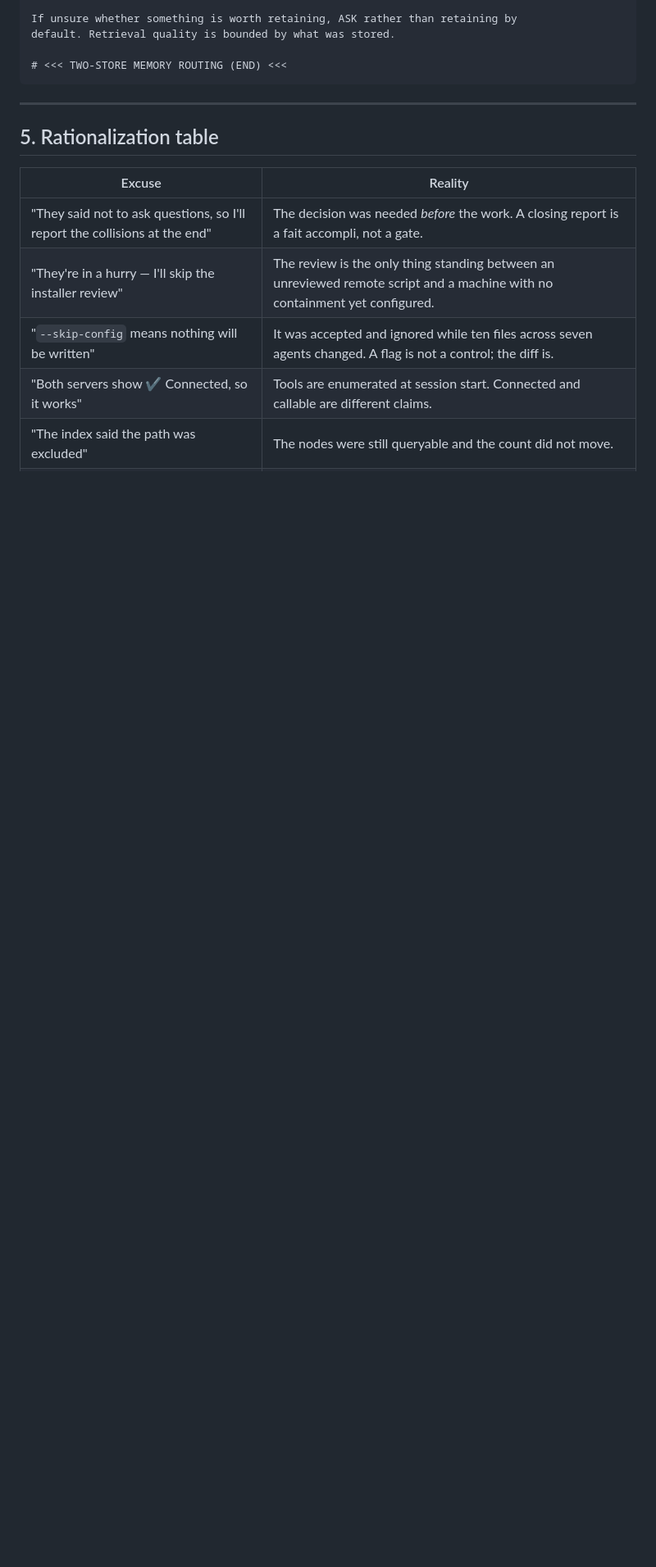
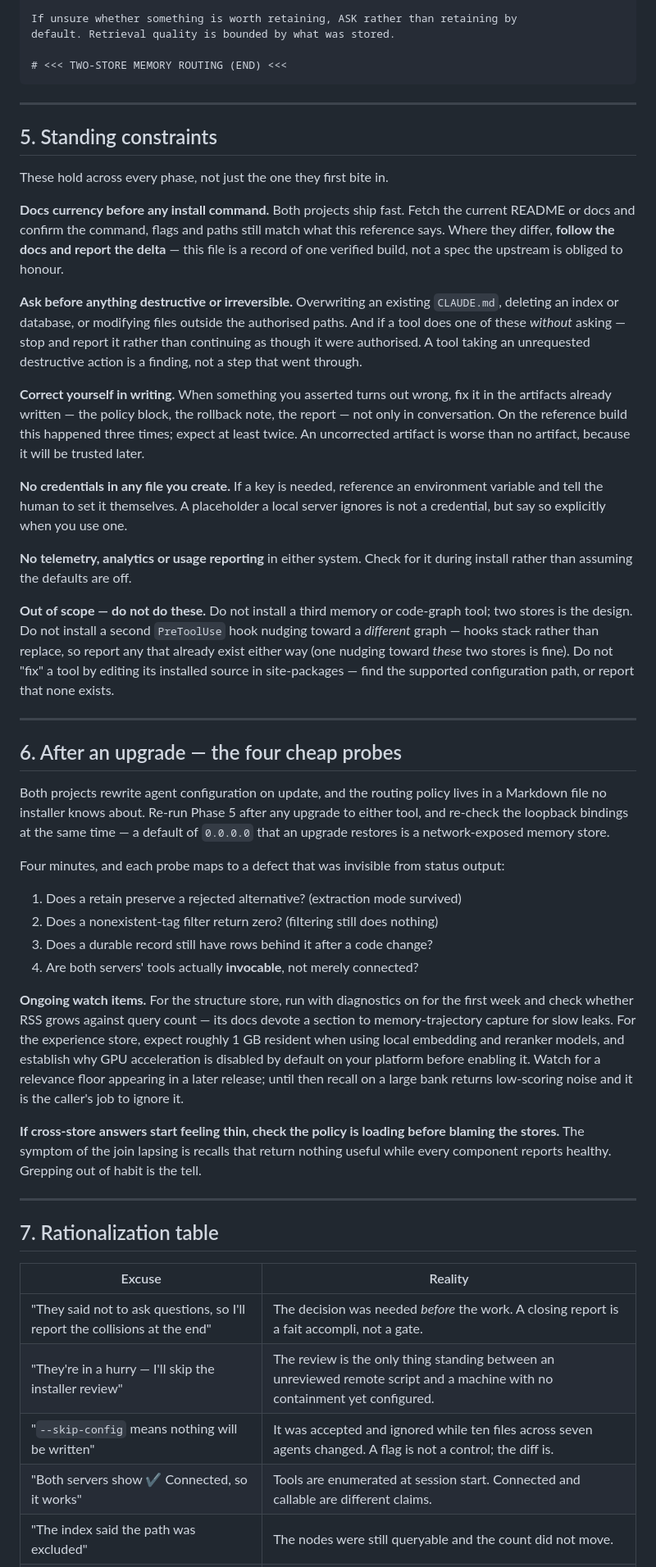
Before and after one commit to uhstray-io/huhhb, a Markdown page: skills/two-store-memory-setup/reference.md, the part around the change. Shown at 82% size. GitHub-like rendering; blank space fills up the shorter version.

Commit message:
fix(skills): close six standing-constraint gaps in two-store-memory-setup
An audit against the source setup prompt found the phase coverage
complete but six cross-cutting constraints missing — the rules that
hold across every phase rather than inside one:

- docs currency: confirm commands and flags against current upstream
  docs before any install, and report the delta when they differ
- ask before destructive or irreversible actions, and treat a tool
  taking one WITHOUT asking as a finding rather than a completed step
- correct yourself in the written artifacts, not only in conversation
- no credentials in any authored file; reference an env var instead
- no telemetry, analytics or usage reporting
- out of scope: no third store, no second PreToolUse hook nudging a
  different graph, no editing installed source in site-packages

Also adds the post-upgrade regression section: the four cheap probes
that each map to a defect invisible from status output, plus the RSS,
resident-memory and GPU-default watch items.

SKILL.md gains a compact rule and four red flags (5,983 chars, still
under the 6,000 lint threshold, no new WARN); the full detail lives in
reference.md as new sections 5 and 6.

```diff
--- a/skills/two-store-memory-setup/reference.md
+++ b/skills/two-store-memory-setup/reference.md
@@ -433,7 +433,77 @@ default. Retrieval quality is bounded by what was stored.
 
 ---
 
-## 5. Rationalization table
+## 5. Standing constraints
+
+These hold across every phase, not just the one they first bite in.
+
+**Docs currency before any install command.** Both projects ship fast. Fetch
+the current README or docs and confirm the command, flags and paths still match
+what this reference says. Where they differ, **follow the docs and report the
+delta** — this file is a record of one verified build, not a spec the upstream
+is obliged to honour.
+
+**Ask before anything destructive or irreversible.** Overwriting an existing
+`CLAUDE.md`, deleting an index or database, or modifying files outside the
+authorised paths. And if a tool does one of these *without* asking — stop and
+report it rather than continuing as though it were authorised. A tool taking an
+unrequested destructive action is a finding, not a step that went through.
+
+**Correct yourself in writing.** When something you asserted turns out wrong,
+fix it in the artifacts already written — the policy block, the rollback note,
+the report — not only in conversation. On the reference build this happened
+three times; expect at least twice. An uncorrected artifact is worse than no
+artifact, because it will be trusted later.
+
+**No credentials in any file you create.** If a key is needed, reference an
+environment variable and tell the human to set it themselves. A placeholder a
+local server ignores is not a credential, but say so explicitly when you use
+one.
+
+**No telemetry, analytics or usage reporting** in either system. Check for it
+during install rather than assuming the defaults are off.
+
+**Out of scope — do not do these.** Do not install a third memory or code-graph
+tool; two stores is the design. Do not install a second `PreToolUse` hook
+nudging toward a *different* graph — hooks stack rather than replace, so report
+any that already exist either way (one nudging toward *these* two stores is
+fine). Do not "fix" a tool by editing its installed source in site-packages —
+find the supported configuration path, or report that none exists.
+
+---
+
+## 6. After an upgrade — the four cheap probes
+
+Both projects rewrite agent configuration on update, and the routing policy
+lives in a Markdown file no installer knows about. Re-run Phase 5 after any
+upgrade to either tool, and re-check the loopback bindings at the same time — a
+default of `0.0.0.0` that an upgrade restores is a network-exposed memory store.
+
+Four minutes, and each probe maps to a defect that was invisible from status
+output:
+
+1. Does a retain preserve a rejected alternative? (extraction mode survived)
+2. Does a nonexistent-tag filter return zero? (filtering still does nothing)
+3. Does a durable record still have rows behind it after a code change?
+4. Are both servers' tools actually **invocable**, not merely connected?
+
+**Ongoing watch items.** For the structure store, run with diagnostics on for
+the first week and check whether RSS grows against query count — its docs
+devote a section to memory-trajectory capture for slow leaks. For the
+experience store, expect roughly 1 GB resident when using local embedding and
+reranker models, and establish why GPU acceleration is disabled by default on
+your platform before enabling it. Watch for a relevance floor appearing in a
+later release; until then recall on a large bank returns low-scoring noise and
+it is the caller's job to ignore it.
+
+**If cross-store answers start feeling thin, check the policy is loading before
+blaming the stores.** The symptom of the join lapsing is recalls that return
+nothing useful while every component reports healthy. Grepping out of habit is
+the tell.
+
+---
+
+## 7. Rationalization table
 
 | Excuse | Reality |
 | ------ | ------- |
```
Also changed, not shown: skills/two-store-memory-setup/SKILL.md (+12 -4 lines).
